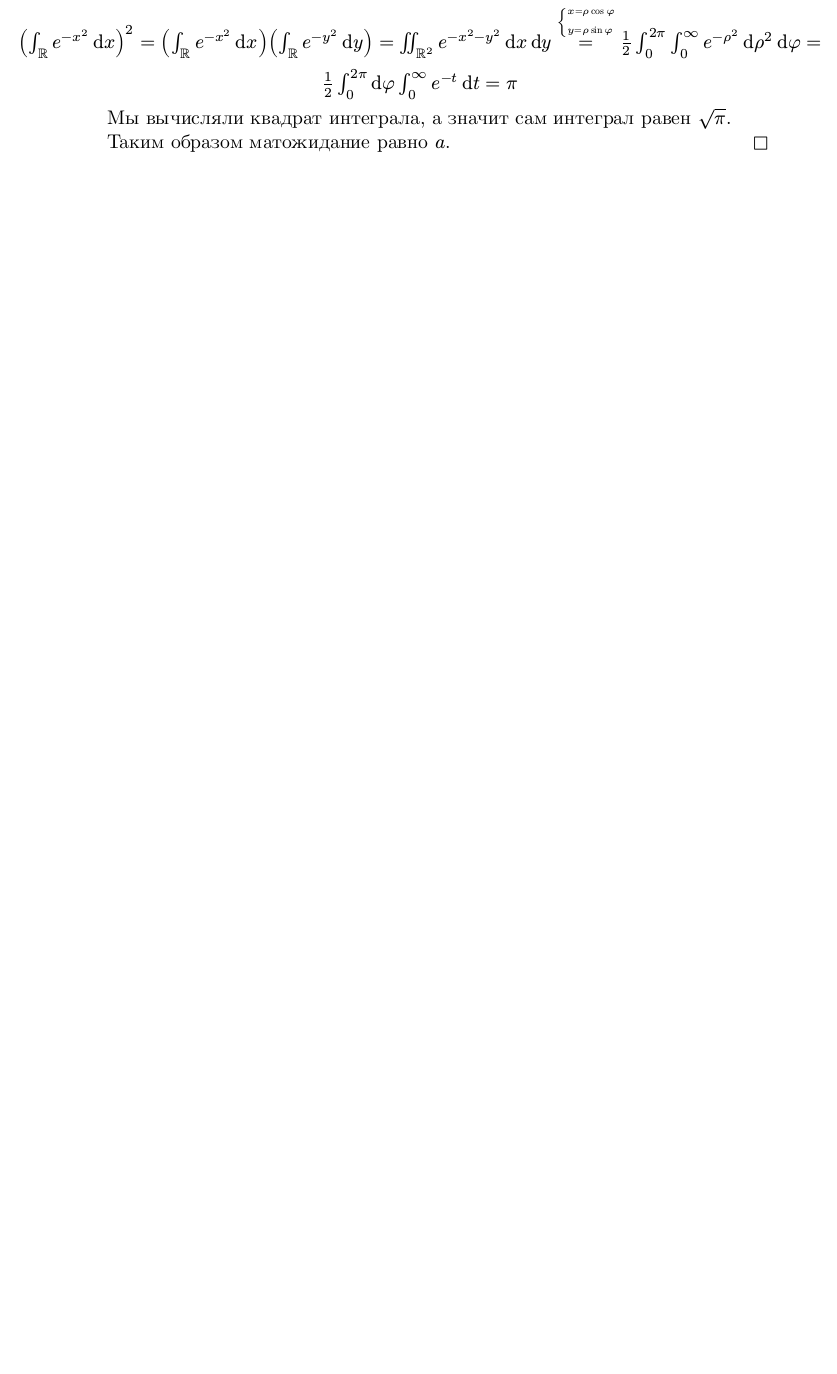
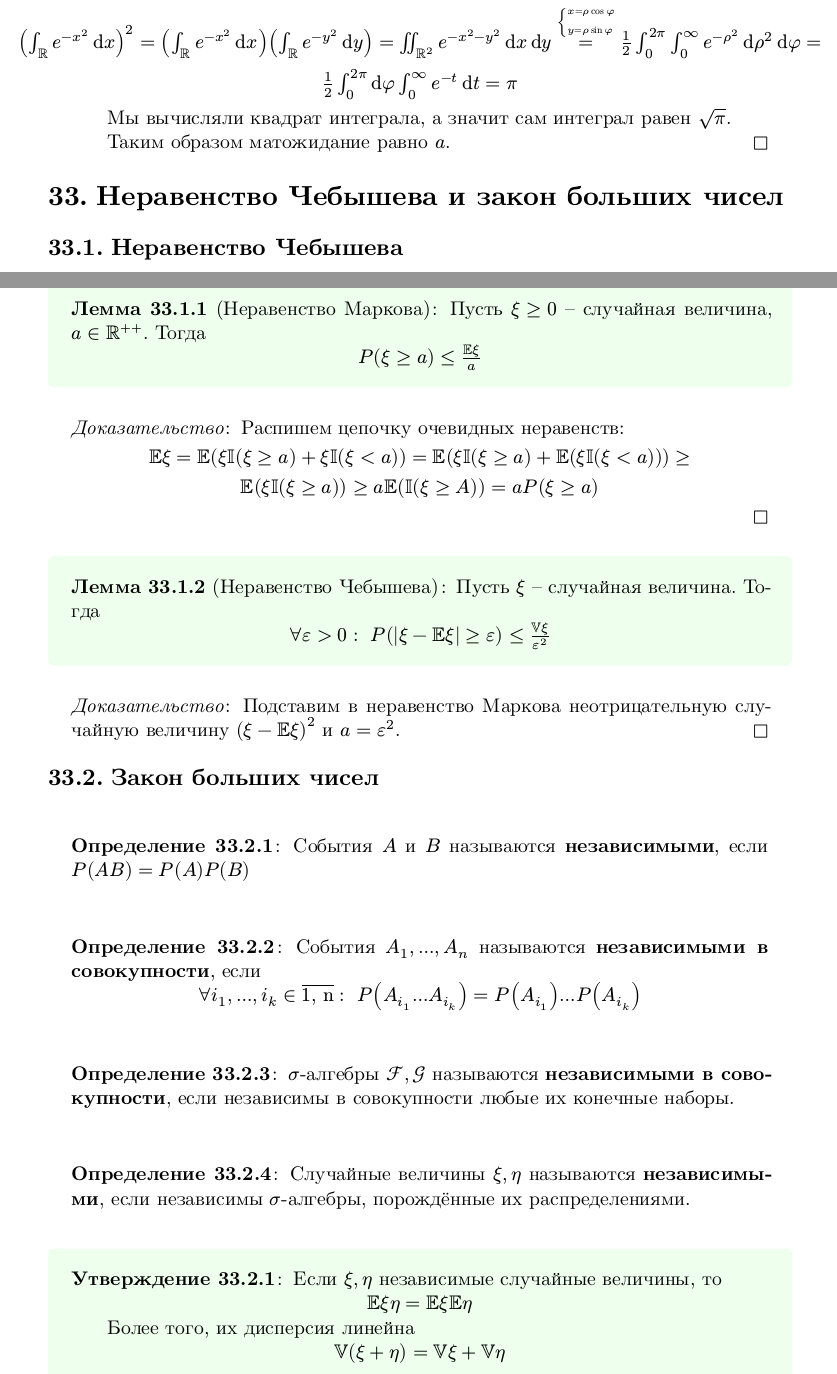
Before and after one commit to dainbow/MatGos, a Typst document (main.typ, which reads themes/33.typ): part of page 79 of 88 before the commit and two parts of pages 80 and 81 of 90 after it, the two joined at a grey line, cut so that both start at the same text, the shorter picture padded with empty space. The pictures show the PDF file main.pdf that the author committed with the source.

Commit message:
Themes up to 33

```diff
--- /dev/null
+++ b/themes/33.typ
@@ -0,0 +1,62 @@
+#import "../conf.typ": *
+
+= Неравенство Чебышева и закон больших чисел
+== Неравенство Чебышева
+#lemma("Неравенство Маркова")[
+  Пусть $xi >= 0$ -- случайная величина, $a in RR^(++)$. Тогда
+  #eq[
+    $P(xi >= a) <= (EE xi) / a$
+  ]
+]
+
+#proof[
+  Распишем цепочку очевидных неравенств:
+  #eq[
+    $\
+    EE xi = EE (xi II(xi >= a) + xi II(xi < a)) = EE(xi II(xi >= a) + EE(xi II(xi < a))) >= \
+    EE (xi II(xi >= a)) >= a EE (II (xi >= A)) = a P(xi >= a)$
+  ]
+]
+
+#lemma(
+  "Неравенство Чебышева",
+)[
+  Пусть $xi$ -- случайная величина. Тогда
+  #eq[
+    $forall epsilon > 0 : space P(abs(xi - EE xi) >= epsilon) <= (VV xi) / epsilon^2$
+  ]
+]
+
+#proof[
+  Подставим в неравенство Маркова неотрицательную случайную величину $(xi - EE xi)^2$ и $a = epsilon^2$.
+]
+
+== Закон больших чисел
+#definition[
+  События $A$ и $B$ называются *независимыми*, если $P(A B) = P(A)P(B)$
+]
+
+#definition[
+  События $A_1, ..., A_n$ называются *независимыми в совокупности*, если
+  #eq[
+    $forall i_1, ..., i_k in overline("1, n") : space P(A_(i_1)...A_(i_k)) = P(A_(i_1))...P(A_(i_k))$
+  ]
+]
+
+#definition[
+  $sigma$-алгебры $cal(F), cal(G)$ называются *независимыми в совокупности*, если
+  независимы в совокупности любые их конечные наборы.
+]
+
+#definition[
+  Случайные величины $xi, eta$ называются *независимыми*, если независимы $sigma$-алгебры,
+  порождённые их распределениями.
+]
+
+#proposition[
+  Если $xi, eta$ независимые случайные величины, то
+  #eq[
+    $EE xi eta = EE xi EE eta$
+  ]
+  Более того, их дисперсия линейна
+  #eq[
@@ -0,0 +75,6 @@
+#proof[
+  Подставим в неравенство Чебышева $xi = (xi_1 + ... + xi_n) / n$.
+
+  Заметим, что, благодаря линейности, $EE xi = a$.
+
+  Тогда
```
Also changed, not shown: main.typ (+1 -0 lines), main.pdf, themes/33.typ (20 more changed lines).
